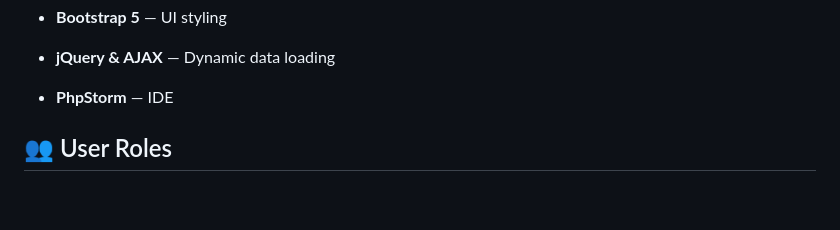
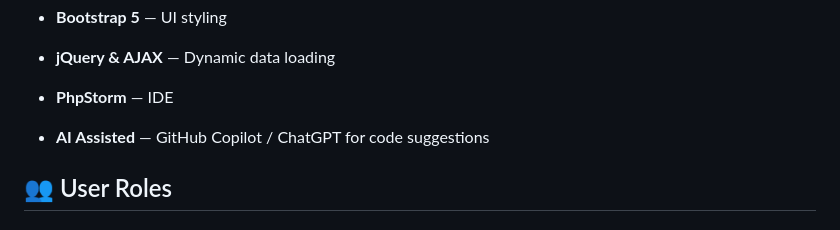
Before and after one commit to AndriMaria/Volunteer-Coordination-Platform, a Markdown page: README.md, the part around the change. GitHub-like rendering; blank space fills up the shorter version.

Commit message:
Add AI Assisted tools to README

```diff
--- a/README.md
+++ b/README.md
@@ -18,6 +18,7 @@ A web platform for coordinating volunteers during natural disasters, developed c
 - **Bootstrap 5** — UI styling
 - **jQuery & AJAX** — Dynamic data loading
 - **PhpStorm** — IDE
+- **AI Assisted** — GitHub Copilot / ChatGPT for code suggestions
 
 ## 👥 User Roles
 
```
